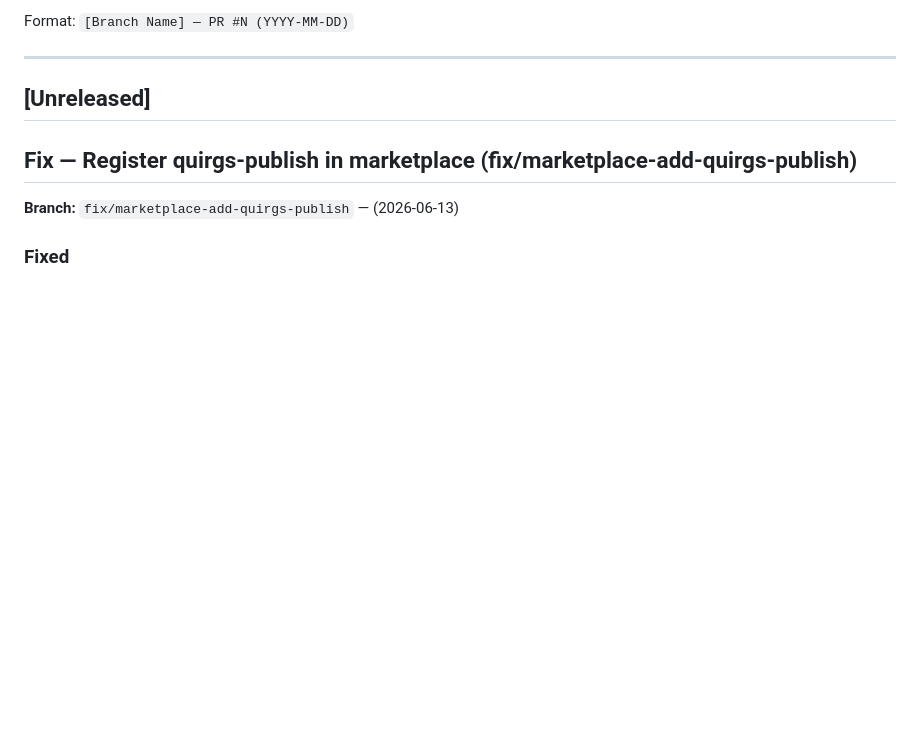
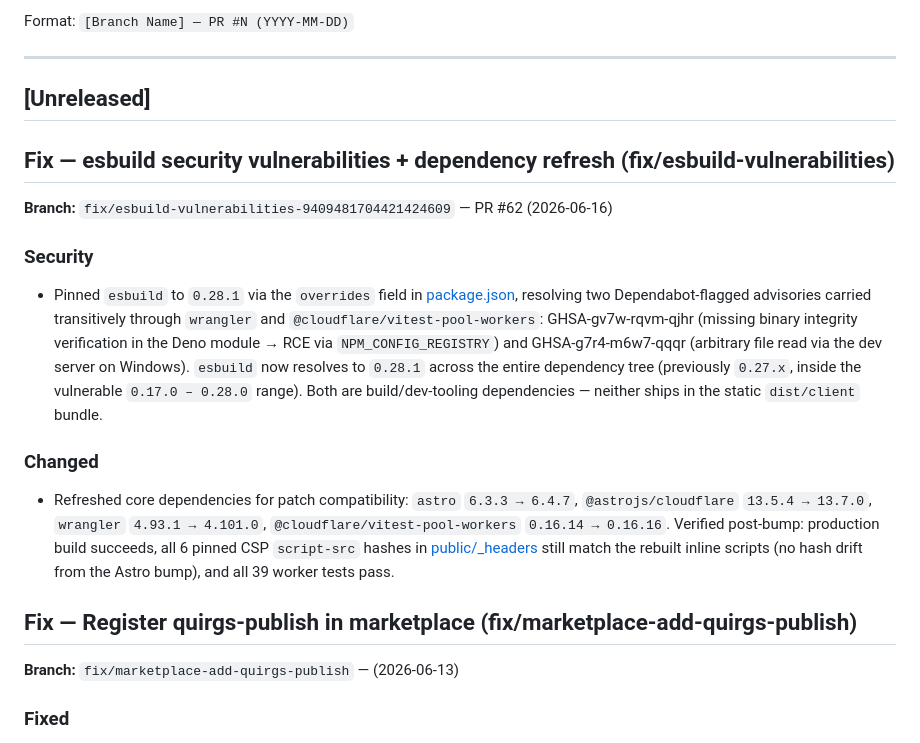
Before and after one commit to unqdlphn/quirgs, a Markdown page: CHANGELOG.md, the part around the change. Rendered like a GitHub page; blank space fills up the shorter version.

Commit message:
docs(changelog): record esbuild fix + dependency refresh (PR #62)
Co-Authored-By: Claude Opus 4.8 <noreply@anthropic.com>

```diff
--- a/CHANGELOG.md
+++ b/CHANGELOG.md
@@ -8,6 +8,18 @@ Format: `[Branch Name] — PR #N (YYYY-MM-DD)`
 ---
 
 ## [Unreleased]
+
+## Fix — esbuild security vulnerabilities + dependency refresh (fix/esbuild-vulnerabilities)
+
+**Branch:** `fix/esbuild-vulnerabilities-9409481704421424609` — PR #62 (2026-06-16)
+
+### Security
+
+- Pinned `esbuild` to `0.28.1` via the `overrides` field in [package.json](package.json), resolving two Dependabot-flagged advisories carried transitively through `wrangler` and `@cloudflare/vitest-pool-workers`: GHSA-gv7w-rqvm-qjhr (missing binary integrity verification in the Deno module → RCE via `NPM_CONFIG_REGISTRY`) and GHSA-g7r4-m6w7-qqqr (arbitrary file read via the dev server on Windows). `esbuild` now resolves to `0.28.1` across the entire dependency tree (previously `0.27.x`, inside the vulnerable `0.17.0 – 0.28.0` range). Both are build/dev-tooling dependencies — neither ships in the static `dist/client` bundle.
+
+### Changed
+
+- Refreshed core dependencies for patch compatibility: `astro` `6.3.3 → 6.4.7`, `@astrojs/cloudflare` `13.5.4 → 13.7.0`, `wrangler` `4.93.1 → 4.101.0`, `@cloudflare/vitest-pool-workers` `0.16.14 → 0.16.16`. Verified post-bump: production build succeeds, all 6 pinned CSP `script-src` hashes in [public/_headers](public/_headers) still match the rebuilt inline scripts (no hash drift from the Astro bump), and all 39 worker tests pass.
 
 ## Fix — Register quirgs-publish in marketplace (fix/marketplace-add-quirgs-publish)
 
```
